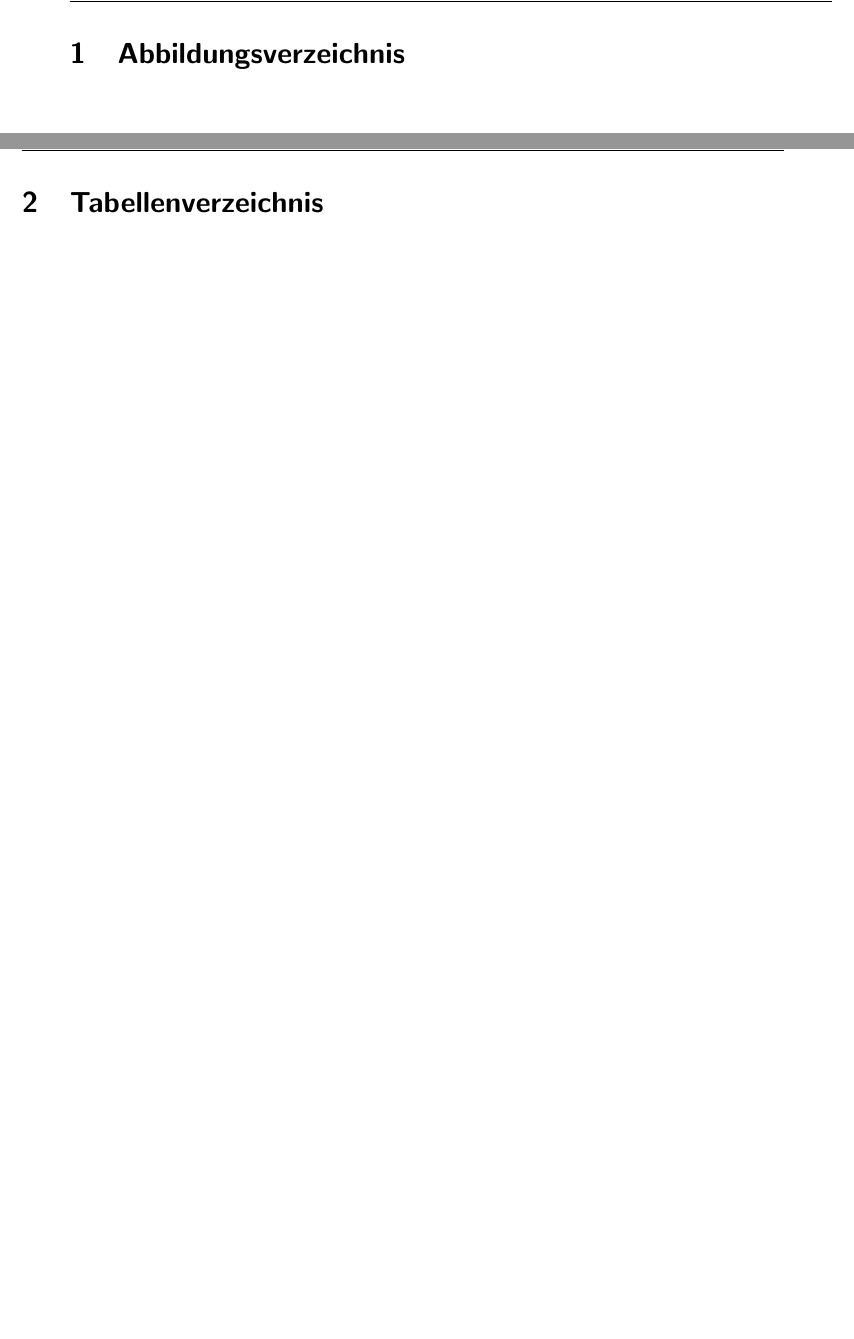
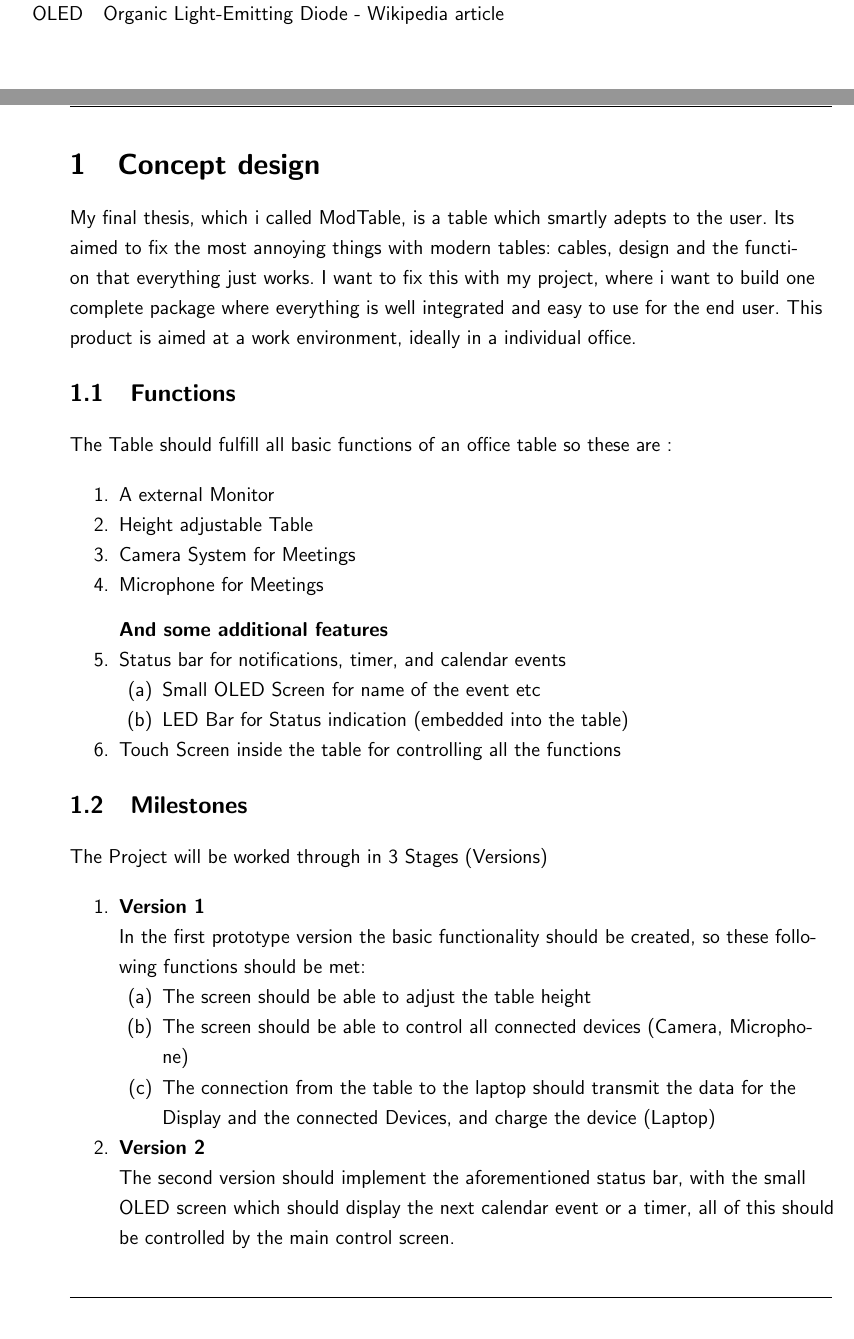
Before and after one commit to basti-debug/modtable, a LaTeX document (documents/documentation/MainDocument.tex, which reads documents/documentation/abbreviations.tex, documents/documentation/concept.tex): two parts of pages 5 and 6 of 7 before the commit and two parts of pages 4 and 5 of 9 after it, joined at a grey line, cut at the place of the change. Compiled offline with pdfLaTeX.

Commit message:
writen concept done

```diff
--- /dev/null
+++ b/documents/documentation/abbreviations.tex
@@ -0,0 +1,7 @@
+\section*{Abbreviations \& Notes}
+\begin{singlespace}
+	\begin{tabular}{ll}
+		GUI    & Graphical User Interface \\
+		OLED & Organic Light-Emitting Diode - \href{https://en.wikipedia.org/wiki/OLED}{Wikipedia article} \\
+	\end{tabular}
+\end{singlespace}
--- /dev/null
+++ b/documents/documentation/concept.tex
@@ -0,0 +1,36 @@
+\section{Concept design}
+My final thesis, which i called \pjname, is a table which smartly adepts to the user.
+Its aimed to fix the most annoying things with modern tables: cables, design and the function that everything just works. I want to fix this with my project, where i want to build one complete package where everything is well integrated and easy to use for the end user. This product is aimed at a work environment, ideally in a individual office.
+
+\subsection{Functions}
+The Table should fulfill all basic functions of an office table so these are :
+
+\begin{enumerate}
+\item A external Monitor
+\item Height adjustable Table
+\item Camera System for Meetings
+\item Microphone for Meetings
+\vspace{0.3cm}
+
+\textbf{And some additional features}
+
+\item Status bar for notifications, timer, and calendar events
+\begin{enumerate}
+	\item Small OLED Screen for name of the event etc
+	\item LED Bar for Status indication (embedded into the table)
+\end{enumerate}
+\item Touch Screen inside the table for controlling all the functions
+\end{enumerate}
+
+\subsection{Milestones}
+The Project will be worked through in 3 Stages (Versions)
+\begin{enumerate}
+	\item \textbf{Version 1}\\
+	In the first prototype version the basic functionality should be created, so these following functions should be met:
+	\begin{enumerate}
+		\item The screen should be able to adjust the table height
+		\item The screen should be able to control all connected devices (Camera, Microphone)
+		\item The connection from the table to the laptop should transmit the data for the Display and the connected Devices, and charge the device (Laptop)
+	\end{enumerate}
+	\item \textbf{Version 2}\\
+	The second version should implement the aforementioned status bar, with the small OLED screen which should display the next calendar event or a timer, all of this should be controlled by the main control screen.
```
Also changed, not shown: documents/documentation/MainDocument.tex (+4 -7 lines), documents/documentation/MainDocument.pdf, documents/documentation/concept.tex (6 more changed lines), 6 other files.
